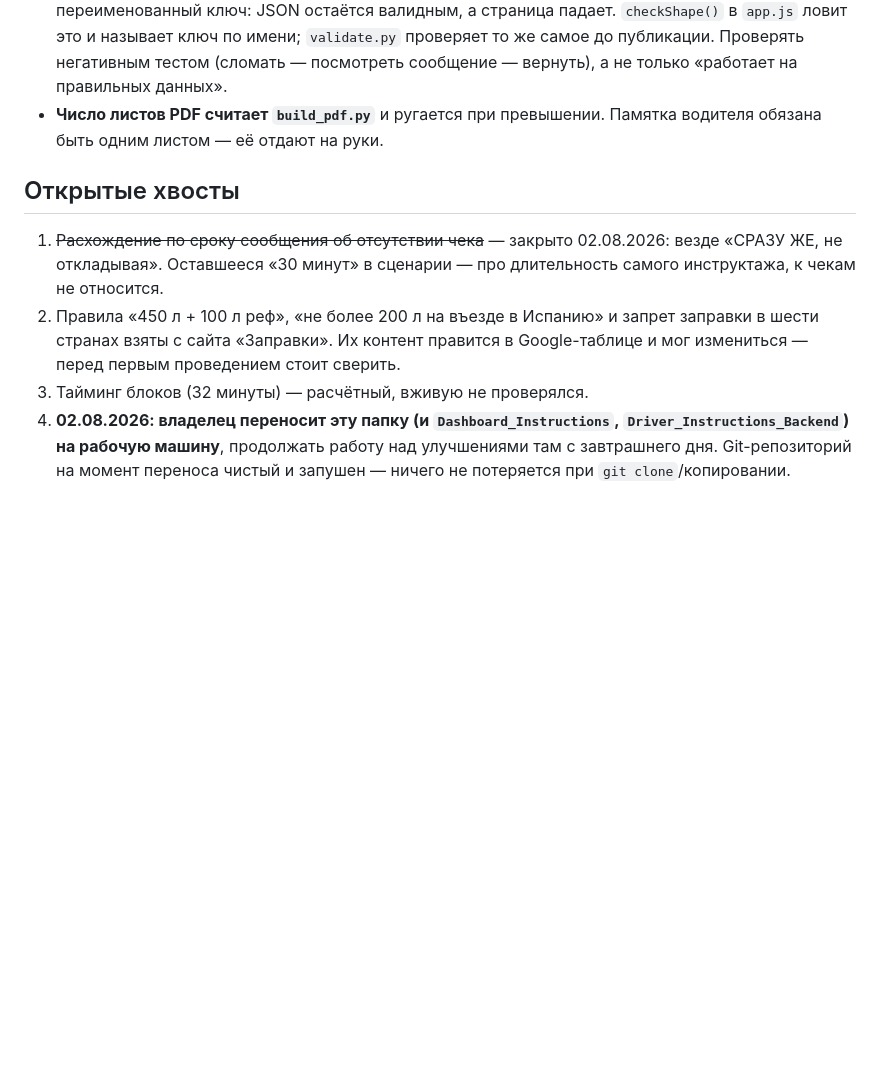
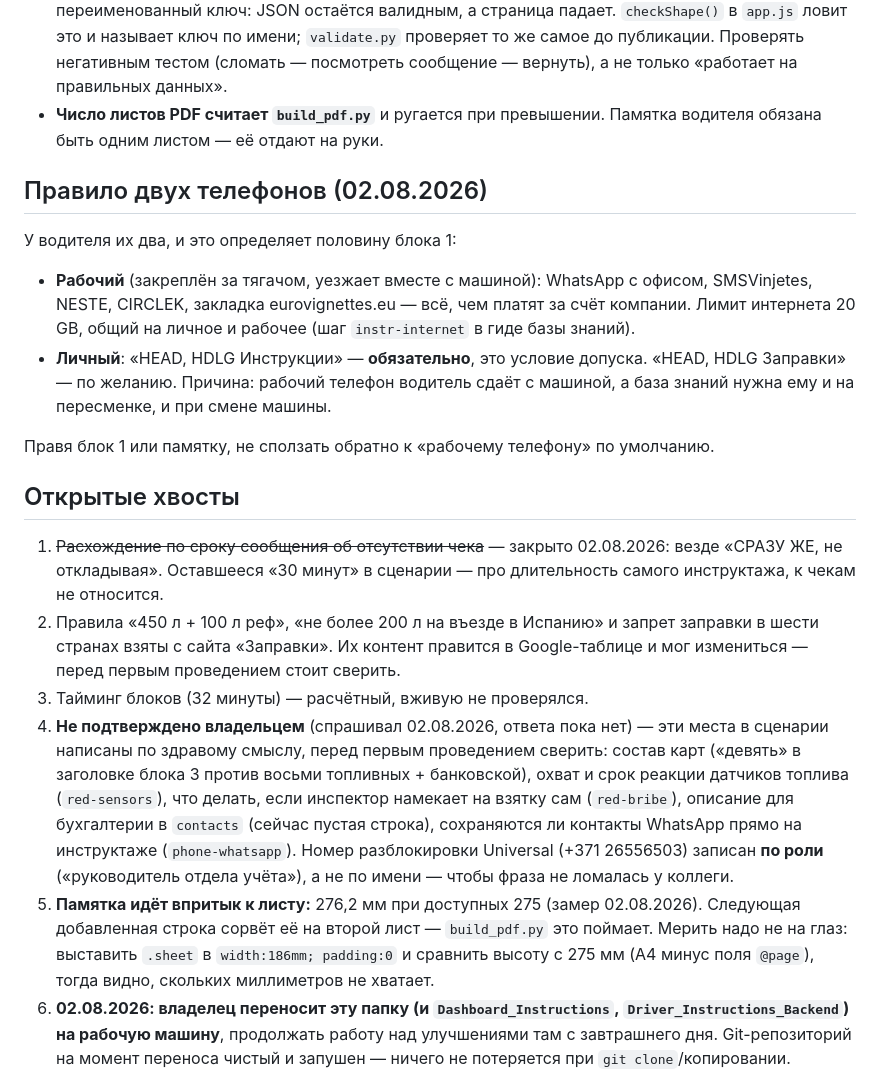
Before and after one commit to siahead2017-png/Driver_Briefing, a Markdown page: CLAUDE.md, the part around the change. Rendered like a GitHub page; blank space fills up the shorter version.

Commit message:
Record the two-phone rule, unconfirmed facts and the handout margin
Three things a later session cannot recover on its own: the two-phone
split that shapes block 1, which parts of the script were written from
common sense rather than confirmed by the owner, and how close the
driver handout now sits to its one-sheet limit.

The handout is at 276.2mm against 275mm of A4 text area - the next row
added will push it over. The note also records how to measure that
directly instead of rebuilding the PDF repeatedly to see whether the
page count moved, which is how this session found it twice.

```diff
--- a/CLAUDE.md
+++ b/CLAUDE.md
@@ -146,6 +146,20 @@ py -X utf8 tools/build_pdf.py
 - **Число листов PDF считает `build_pdf.py`** и ругается при превышении.
   Памятка водителя обязана быть одним листом — её отдают на руки.
 
+## Правило двух телефонов (02.08.2026)
+
+У водителя их два, и это определяет половину блока 1:
+
+- **Рабочий** (закреплён за тягачом, уезжает вместе с машиной): WhatsApp с офисом,
+  SMSVinjetes, NESTE, CIRCLEK, закладка eurovignettes.eu — всё, чем платят за счёт
+  компании. Лимит интернета 20 GB, общий на личное и рабочее (шаг `instr-internet`
+  в гиде базы знаний).
+- **Личный**: «HEAD, HDLG Инструкции» — **обязательно**, это условие допуска.
+  «HEAD, HDLG Заправки» — по желанию. Причина: рабочий телефон водитель сдаёт
+  с машиной, а база знаний нужна ему и на пересменке, и при смене машины.
+
+Правя блок 1 или памятку, не сползать обратно к «рабочему телефону» по умолчанию.
+
 ## Открытые хвосты
 
 1. ~~Расхождение по сроку сообщения об отсутствии чека~~ — закрыто 02.08.2026: везде
@@ -155,7 +169,19 @@ py -X utf8 tools/build_pdf.py
    в шести странах взяты с сайта «Заправки». Их контент правится в Google-таблице
    и мог измениться — перед первым проведением стоит сверить.
 3. Тайминг блоков (32 минуты) — расчётный, вживую не проверялся.
-4. **02.08.2026: владелец переносит эту папку (и `Dashboard_Instructions`,
+4. **Не подтверждено владельцем** (спрашивал 02.08.2026, ответа пока нет) — эти места
+   в сценарии написаны по здравому смыслу, перед первым проведением сверить:
+   состав карт («девять» в заголовке блока 3 против восьми топливных + банковской),
+   охват и срок реакции датчиков топлива (`red-sensors`), что делать, если инспектор
+   намекает на взятку сам (`red-bribe`), описание для бухгалтерии в `contacts`
+   (сейчас пустая строка), сохраняются ли контакты WhatsApp прямо на инструктаже
+   (`phone-whatsapp`). Номер разблокировки Universal (+371 26556503) записан **по роли**
+   («руководитель отдела учёта»), а не по имени — чтобы фраза не ломалась у коллеги.
+5. **Памятка идёт впритык к листу:** 276,2 мм при доступных 275 (замер 02.08.2026).
+   Следующая добавленная строка сорвёт её на второй лист — `build_pdf.py` это поймает.
+   Мерить надо не на глаз: выставить `.sheet` в `width:186mm; padding:0` и сравнить
+   высоту с 275 мм (A4 минус поля `@page`), тогда видно, скольких миллиметров не хватает.
+6. **02.08.2026: владелец переносит эту папку (и `Dashboard_Instructions`,
    `Driver_Instructions_Backend`) на рабочую машину**, продолжать работу над
    улучшениями там с завтрашнего дня. Git-репозиторий на момент переноса чистый
    и запушен — ничего не потеряется при `git clone`/копировании.
```
